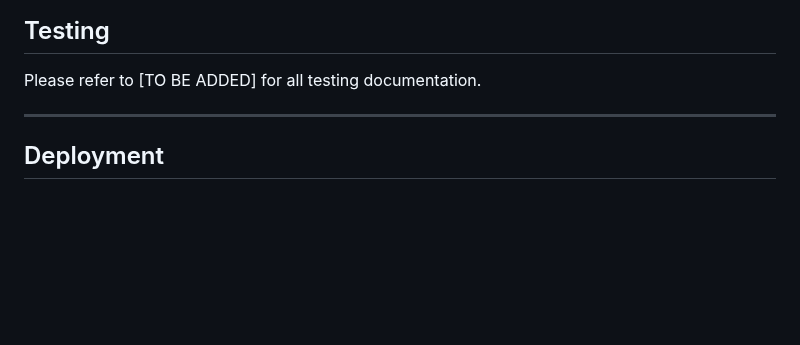
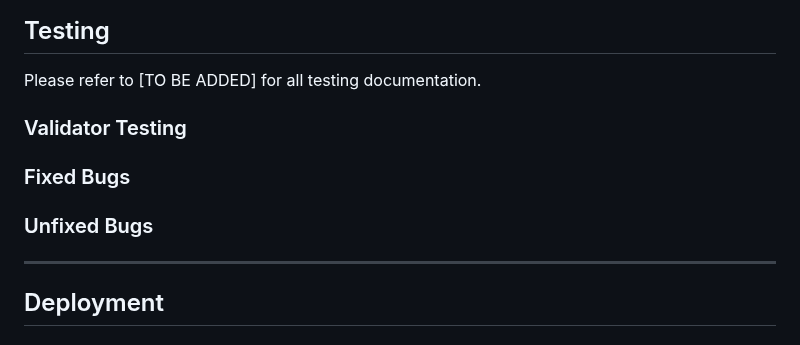
Before and after one commit to mcallisterliza/drama-kids, a Markdown page: README.md, the part around the change. Drawn GitHub-style; blank space fills up the shorter version.

```diff
--- a/README.md
+++ b/README.md
@@ -237,6 +237,12 @@ The site can be accessed via this [link](https://mcallisterliza.github.io/drama-
 
 Please refer to [TO BE ADDED] for all testing documentation.
 
+### Validator Testing
+
+### Fixed Bugs
+
+### Unfixed Bugs
+
 ---
 
 ## Deployment
```
